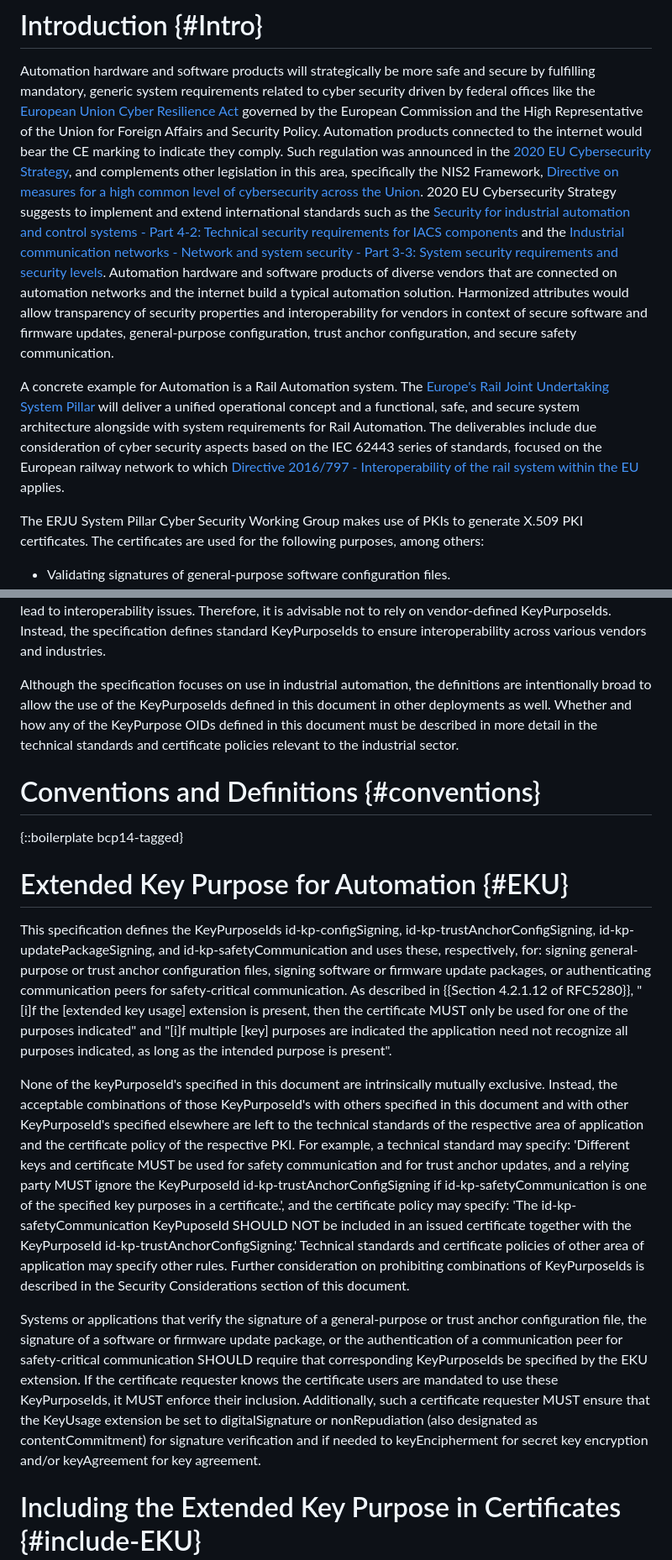
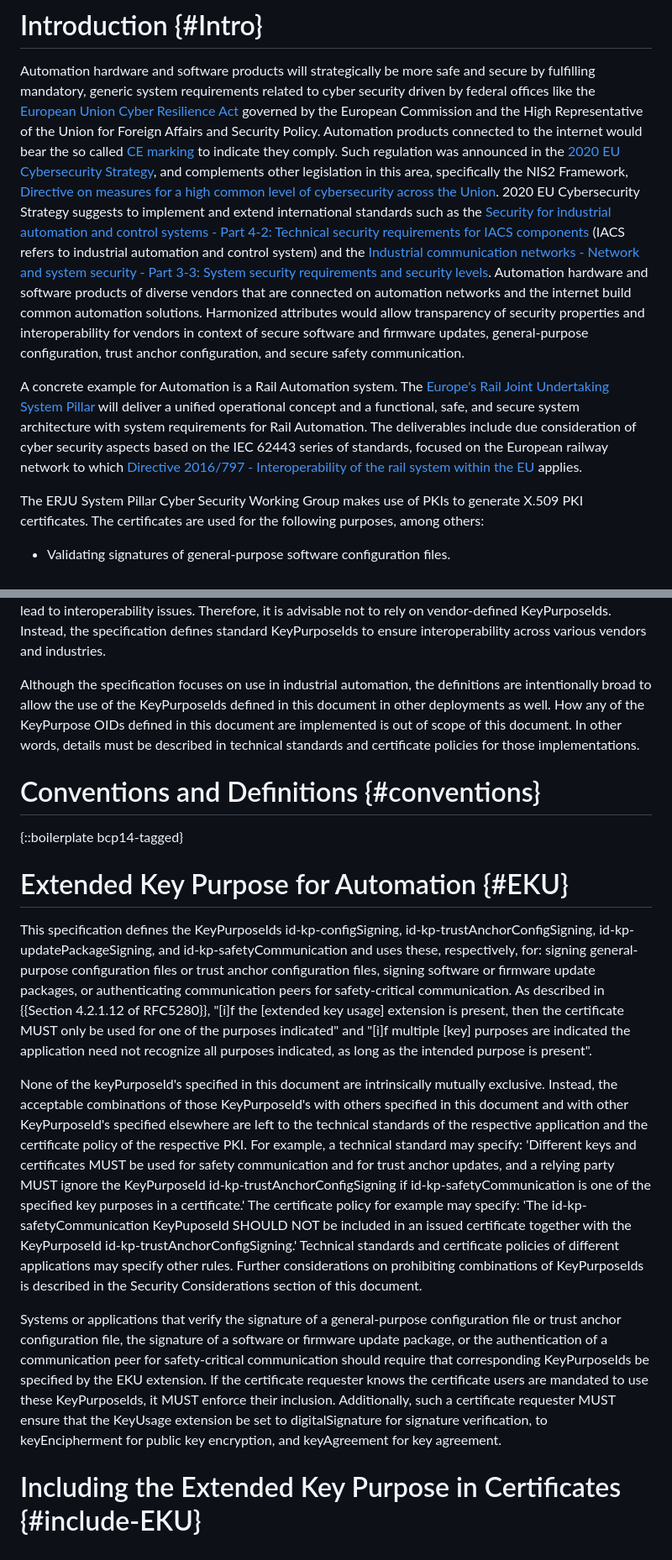
Before and after one commit to lamps-wg/automation-keyusages, a Markdown page: draft-ietf-lamps-automation-keyusages.md, 2 parts joined by grey strips. Shown at 84% size. GitHub-like rendering.

```diff
--- a/draft-ietf-lamps-automation-keyusages.md
+++ b/draft-ietf-lamps-automation-keyusages.md
@@ -153,11 +158,11 @@ RFC 5280 specifies several extended key purpose identifiers (KeyPurposeIds) for
 # Introduction {#Intro}
 
 Automation hardware and software products will strategically be more safe and secure by fulfilling mandatory, generic system requirements related to cyber security driven by federal offices like the [European Union Cyber Resilience Act](#EU-CRA) governed by the European Commission and the High Representative of the Union for Foreign Affairs and Security Policy.
-Automation products connected to the internet would bear the CE marking to indicate they comply.
+Automation products connected to the internet would bear the so called [CE marking](#CE-marking) to indicate they comply.
 Such regulation was announced in the [2020 EU Cybersecurity Strategy](#EU-STRATEGY), and complements other legislation in this area, specifically the NIS2 Framework, [Directive on measures for a high common level of cybersecurity across the Union](#NIS2).
-2020 EU Cybersecurity Strategy suggests to implement and extend international standards such as the [Security for industrial automation and control systems - Part 4-2: Technical security requirements for IACS components](#IEC.62443-4-2) and the [Industrial communication networks - Network and system security - Part 3-3: System security requirements and security levels](#IEC.62443-3-3). Automation hardware and software products of diverse vendors that are connected on automation networks and the internet build a typical automation solution. Harmonized attributes would allow transparency of security properties and interoperability for vendors in context of secure software and firmware updates, general-purpose configuration, trust anchor configuration, and secure safety communication.
+2020 EU Cybersecurity Strategy suggests to implement and extend international standards such as the [Security for industrial automation and control systems - Part 4-2: Technical security requirements for IACS components](#IEC.62443-4-2) (IACS refers to industrial automation and control system) and the [Industrial communication networks - Network and system security - Part 3-3: System security requirements and security levels](#IEC.62443-3-3). Automation hardware and software products of diverse vendors that are connected on automation networks and the internet build common automation solutions. Harmonized attributes would allow transparency of security properties and interoperability for vendors in context of secure software and firmware updates, general-purpose configuration, trust anchor configuration, and secure safety communication.
 
-A concrete example for Automation is a Rail Automation system. The [Europe's Rail Joint Undertaking System Pillar](#ERJU) will deliver a unified operational concept and a functional, safe, and secure system architecture alongside with system requirements for Rail Automation. The deliverables include due consideration of cyber security aspects based on the IEC 62443 series of standards, focused on the European railway network to which [Directive 2016/797 - Interoperability of the rail system within the EU](#Directive-2016/797) applies.
+A concrete example for Automation is a Rail Automation system. The [Europe's Rail Joint Undertaking System Pillar](#ERJU) will deliver a unified operational concept and a functional, safe, and secure system architecture with system requirements for Rail Automation. The deliverables include due consideration of cyber security aspects based on the IEC 62443 series of standards, focused on the European railway network to which [Directive 2016/797 - Interoperability of the rail system within the EU](#Directive-2016/797) applies.
 
 The ERJU System Pillar Cyber Security Working Group makes use of PKIs to generate X.509 PKI certificates. The certificates are used for the following purposes, among others:
 
@@ -179,7 +184,7 @@ This document addresses the above problems by defining keyPurposeIds for the EKU
 
 Vendor-defined KeyPurposeIds used within a PKI governed by the vendor or a group of vendors typically do not pose interoperability concerns, as non-critical extensions can be safely ignored if unrecognized. However, using or misusing KeyPurposeIds outside of their intended vendor-controlled environment can lead to interoperability issues. Therefore, it is advisable not to rely on vendor-defined KeyPurposeIds. Instead, the specification defines standard KeyPurposeIds to ensure interoperability across various vendors and industries.
 
-Although the specification focuses on use in industrial automation, the definitions are intentionally broad to allow the use of the KeyPurposeIds defined in this document in other deployments as well. Whether and how any of the KeyPurpose OIDs defined in this document must be described in more detail in the technical standards and certificate policies relevant to the industrial sector.
+Although the specification focuses on use in industrial automation, the definitions are intentionally broad to allow the use of the KeyPurposeIds defined in this document in other deployments as well. How any of the KeyPurpose OIDs defined in this document are implemented is out of scope of this document. In other words, details must be described in technical standards and certificate policies for those implementations.
 
 
 
@@ -190,11 +195,11 @@ Although the specification focuses on use in industrial automation, the definiti
 
 # Extended Key Purpose for Automation {#EKU}
 
-This specification defines the KeyPurposeIds id-kp-configSigning, id-kp-trustAnchorConfigSigning, id-kp-updatePackageSigning, and id-kp-safetyCommunication and uses these, respectively, for: signing general-purpose or trust anchor configuration files, signing software or firmware update packages, or authenticating communication peers for safety-critical communication. As described in {{Section 4.2.1.12 of RFC5280}}, "\[i\]f the \[extended key usage\] extension is present, then the certificate MUST only be used for one of the purposes indicated" and "\[i\]f multiple \[key\] purposes are indicated the application need not recognize all purposes indicated, as long as the intended purpose is present".
+This specification defines the KeyPurposeIds id-kp-configSigning, id-kp-trustAnchorConfigSigning, id-kp-updatePackageSigning, and id-kp-safetyCommunication and uses these, respectively, for: signing general-purpose configuration files or trust anchor configuration files, signing software or firmware update packages, or authenticating communication peers for safety-critical communication. As described in {{Section 4.2.1.12 of RFC5280}}, "\[i\]f the \[extended key usage\] extension is present, then the certificate MUST only be used for one of the purposes indicated" and "\[i\]f multiple \[key\] purposes are indicated the application need not recognize all purposes indicated, as long as the intended purpose is present".
 
-None of the keyPurposeId's specified in this document are intrinsically mutually exclusive.  Instead, the acceptable combinations of those KeyPurposeId's with others specified in this document and with other KeyPurposeId's specified elsewhere are left to the technical standards of the respective area of application and the certificate policy of the respective PKI.  For example, a technical standard may specify: 'Different keys and certificate MUST be used for safety communication and for trust anchor updates, and a relying party MUST ignore the KeyPurposeId id-kp-trustAnchorConfigSigning if id-kp-safetyCommunication is one of the specified key purposes in a certificate.', and the certificate policy may specify: 'The id-kp-safetyCommunication KeyPuposeId SHOULD NOT be included in an issued certificate together with the KeyPurposeId id-kp-trustAnchorConfigSigning.' Technical standards and certificate policies of other area of application may specify other rules.  Further consideration on prohibiting combinations of KeyPurposeIds is described in the Security Considerations section of this document.
+None of the keyPurposeId's specified in this document are intrinsically mutually exclusive.  Instead, the acceptable combinations of those KeyPurposeId's with others specified in this document and with other KeyPurposeId's specified elsewhere are left to the technical standards of the respective application and the certificate policy of the respective PKI.  For example, a technical standard may specify: 'Different keys and certificates MUST be used for safety communication and for trust anchor updates, and a relying party MUST ignore the KeyPurposeId id-kp-trustAnchorConfigSigning if id-kp-safetyCommunication is one of the specified key purposes in a certificate.' The certificate policy for example may specify: 'The id-kp-safetyCommunication KeyPuposeId SHOULD NOT be included in an issued certificate together with the KeyPurposeId id-kp-trustAnchorConfigSigning.' Technical standards and certificate policies of different applications may specify other rules.  Further considerations on prohibiting combinations of KeyPurposeIds is described in the Security Considerations section of this document.
 
-Systems or applications that verify the signature of a general-purpose or trust anchor configuration file, the signature of a software or firmware update package, or the authentication of a communication peer for safety-critical communication SHOULD require that corresponding KeyPurposeIds be specified by the EKU extension. If the certificate requester knows the certificate users are mandated to use these KeyPurposeIds, it MUST enforce their inclusion. Additionally, such a certificate requester MUST ensure that the KeyUsage extension be set to digitalSignature or nonRepudiation (also designated as contentCommitment) for signature verification and if needed to keyEncipherment for secret key encryption and/or keyAgreement for key agreement.
+Systems or applications that verify the signature of a general-purpose configuration file or trust anchor configuration file, the signature of a software or firmware update package, or the authentication of a communication peer for safety-critical communication should require that corresponding KeyPurposeIds be specified by the EKU extension. If the certificate requester knows the certificate users are mandated to use these KeyPurposeIds, it MUST enforce their inclusion. Additionally, such a certificate requester MUST ensure that the KeyUsage extension be set to digitalSignature for signature verification, to keyEncipherment for public key encryption, and keyAgreement for key agreement.
 
 
 # Including the Extended Key Purpose in Certificates {#include-EKU}
```
Also changed, not shown: other parts of draft-ietf-lamps-automation-keyusages.md (+9 -2 lines).
